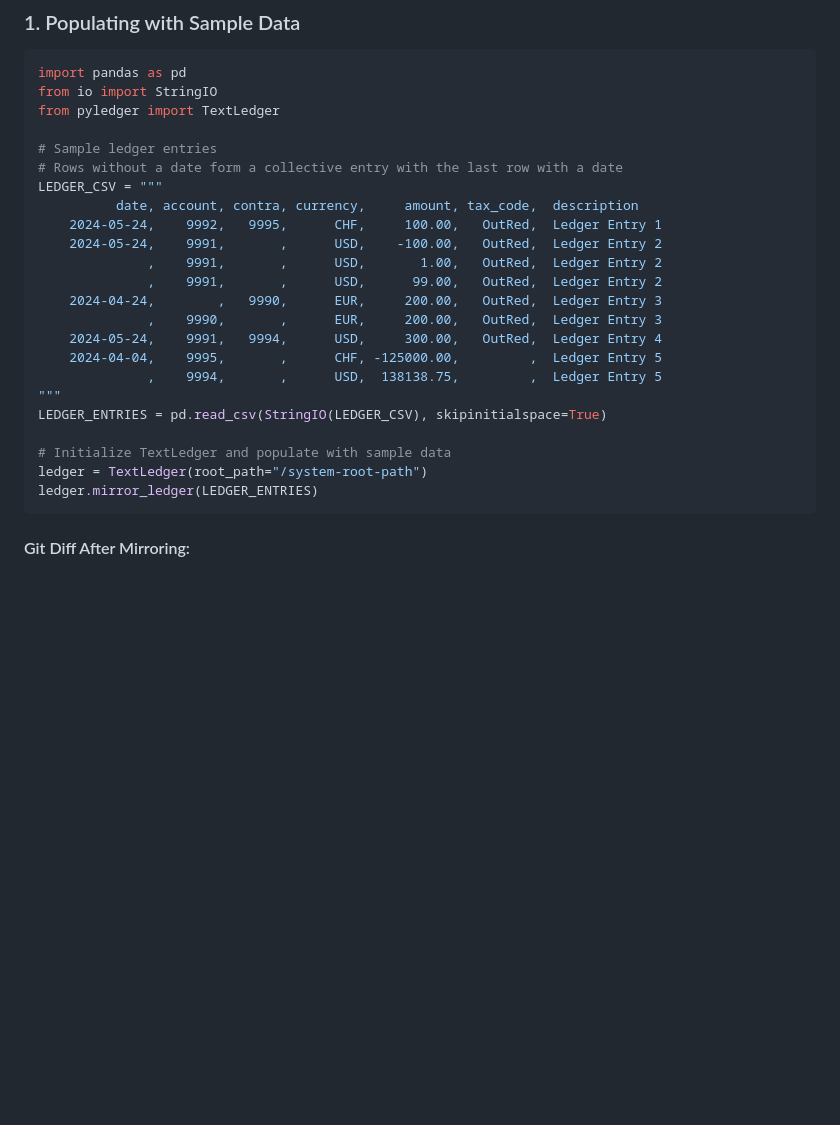
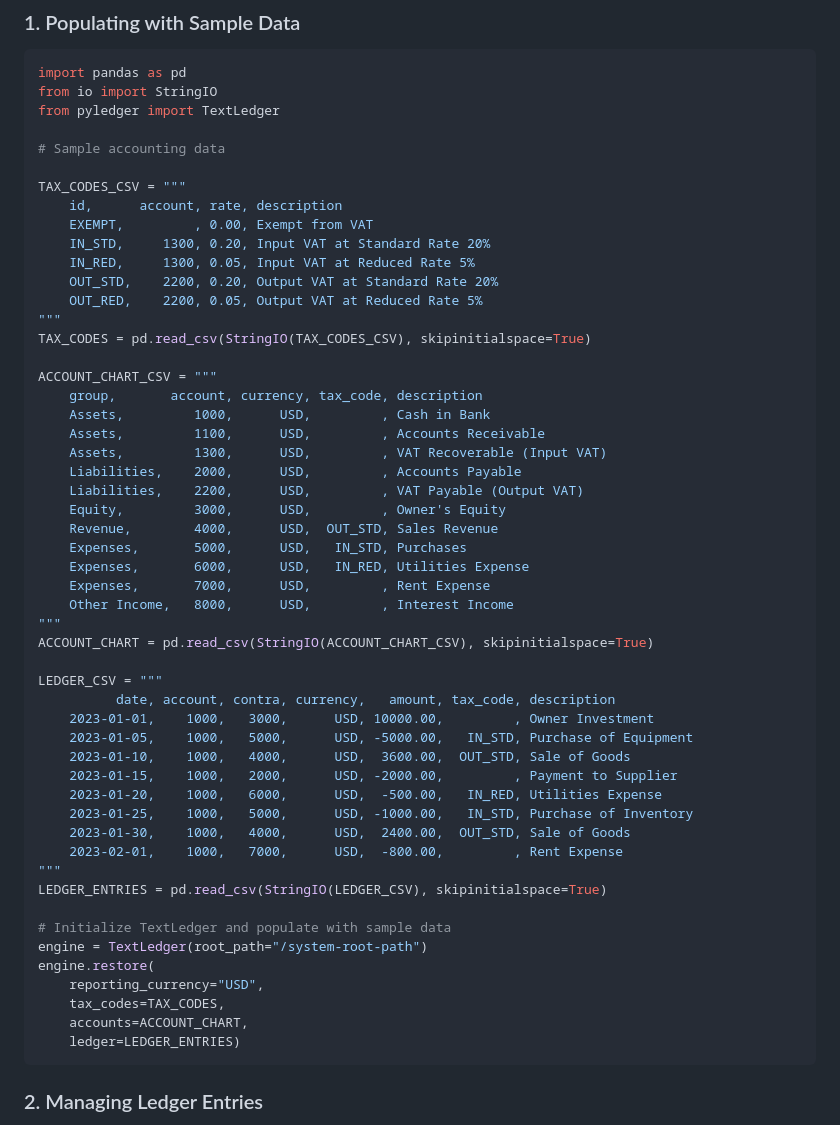
Before and after one commit to macxred/pyledger, a Markdown page: docs/TextLedger.md, the part around the change printed below. Rendered like a GitHub page; blank space fills up the shorter version.

````diff
--- a/docs/TextLedger.md
+++ b/docs/TextLedger.md
@@ -41,26 +41,55 @@ import pandas as pd
 from io import StringIO
 from pyledger import TextLedger
 
-# Sample ledger entries
-# Rows without a date form a collective entry with the last row with a date
+# Sample accounting data
+
+TAX_CODES_CSV = """
+    id,      account, rate, description
+    EXEMPT,         , 0.00, Exempt from VAT
+    IN_STD,     1300, 0.20, Input VAT at Standard Rate 20%
+    IN_RED,     1300, 0.05, Input VAT at Reduced Rate 5%
+    OUT_STD,    2200, 0.20, Output VAT at Standard Rate 20%
+    OUT_RED,    2200, 0.05, Output VAT at Reduced Rate 5%
+"""
+TAX_CODES = pd.read_csv(StringIO(TAX_CODES_CSV), skipinitialspace=True)
+
+ACCOUNT_CHART_CSV = """
+    group,       account, currency, tax_code, description
+    Assets,         1000,      USD,         , Cash in Bank
+    Assets,         1100,      USD,         , Accounts Receivable
+    Assets,         1300,      USD,         , VAT Recoverable (Input VAT)
+    Liabilities,    2000,      USD,         , Accounts Payable
+    Liabilities,    2200,      USD,         , VAT Payable (Output VAT)
+    Equity,         3000,      USD,         , Owner's Equity
+    Revenue,        4000,      USD,  OUT_STD, Sales Revenue
+    Expenses,       5000,      USD,   IN_STD, Purchases
+    Expenses,       6000,      USD,   IN_RED, Utilities Expense
+    Expenses,       7000,      USD,         , Rent Expense
+    Other Income,   8000,      USD,         , Interest Income
+"""
+ACCOUNT_CHART = pd.read_csv(StringIO(ACCOUNT_CHART_CSV), skipinitialspace=True)
+
 LEDGER_CSV = """
-          date, account, contra, currency,     amount, tax_code,  description
-    2024-05-24,    9992,   9995,      CHF,     100.00,   OutRed,  Ledger Entry 1
-    2024-05-24,    9991,       ,      USD,    -100.00,   OutRed,  Ledger Entry 2
-              ,    9991,       ,      USD,       1.00,   OutRed,  Ledger Entry 2
-              ,    9991,       ,      USD,      99.00,   OutRed,  Ledger Entry 2
-    2024-04-24,        ,   9990,      EUR,     200.00,   OutRed,  Ledger Entry 3
-              ,    9990,       ,      EUR,     200.00,   OutRed,  Ledger Entry 3
-    2024-05-24,    9991,   9994,      USD,     300.00,   OutRed,  Ledger Entry 4
-    2024-04-04,    9995,       ,      CHF, -125000.00,         ,  Ledger Entry 5
-              ,    9994,       ,      USD,  138138.75,         ,  Ledger Entry 5
+          date, account, contra, currency,   amount, tax_code, description
+    2023-01-01,    1000,   3000,      USD, 10000.00,         , Owner Investment
+    2023-01-05,    1000,   5000,      USD, -5000.00,   IN_STD, Purchase of Equipment
+    2023-01-10,    1000,   4000,      USD,  3600.00,  OUT_STD, Sale of Goods
+    2023-01-15,    1000,   2000,      USD, -2000.00,         , Payment to Supplier
+    2023-01-20,    1000,   6000,      USD,  -500.00,   IN_RED, Utilities Expense
+    2023-01-25,    1000,   5000,      USD, -1000.00,   IN_STD, Purchase of Inventory
+    2023-01-30,    1000,   4000,      USD,  2400.00,  OUT_STD, Sale of Goods
+    2023-02-01,    1000,   7000,      USD,  -800.00,         , Rent Expense
 """
 LEDGER_ENTRIES = pd.read_csv(StringIO(LEDGER_CSV), skipinitialspace=True)
 
 # Initialize TextLedger and populate with sample data
-ledger = TextLedger(root_path="/system-root-path")
-ledger.mirror_ledger(LEDGER_ENTRIES)
+engine = TextLedger(root_path="/system-root-path")
+engine.restore(
+    reporting_currency="USD",
+    tax_codes=TAX_CODES,
+    accounts=ACCOUNT_CHART,
+    ledger=LEDGER_ENTRIES)
 ```
 
-#### Git Diff After Mirroring:
+### 2. Managing Ledger Entries
 
````
Also changed, not shown: other parts of docs/TextLedger.md (+42 -51 lines).
